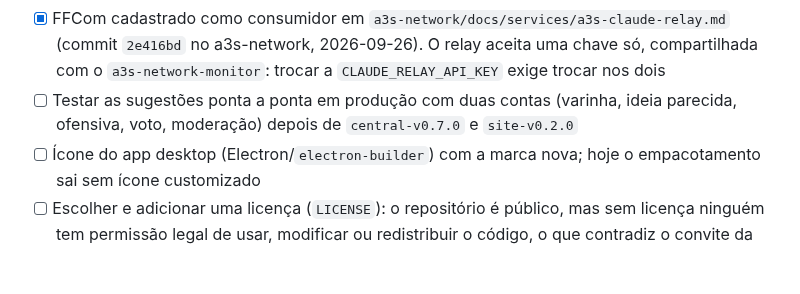
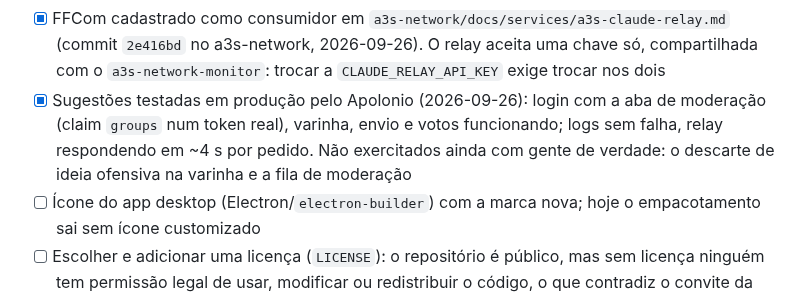
Before and after one commit to apolope/ffcom, a Markdown page: TODO.md, the part around the change. GitHub-like rendering; blank space fills up the shorter version.

Commit message:
Registrar o teste das sugestões em produção
Co-Authored-By: Claude Opus 5.5 <noreply@anthropic.com>

```diff
--- a/TODO.md
+++ b/TODO.md
@@ -32,7 +32,7 @@ Todas as decisões abaixo foram tomadas — ver `docs/architecture.md` para o de
 - [x] Blueprint do Authentik aplicado (abs-3d-printer `b0650dc`, 2026-09-26): redirect URIs da home, scope `ffcom-groups` e grupo `ffcom-admins`, com apolonio.serafim no grupo. O `.well-known` do provider não devolve CORS para a origem da home (o endpoint de token devolve), então `site/ideias.js` usa os endpoints fixos em `metadata` em vez da descoberta
 - [x] `/opt/ffcom/envs/ffcom-central.env` com as variáveis do relay e a home em `CORS_ALLOWED_ORIGINS` (backup do anterior ao lado); `central-v0.7.0` e `site-v0.2.1` no ar, com relay, callback interno e CORS conferidos em produção
 - [x] FFCom cadastrado como consumidor em `a3s-network/docs/services/a3s-claude-relay.md` (commit `2e416bd` no a3s-network, 2026-09-26). O relay aceita uma chave só, compartilhada com o `a3s-network-monitor`: trocar a `CLAUDE_RELAY_API_KEY` exige trocar nos dois
-- [ ] Testar as sugestões ponta a ponta em produção com duas contas (varinha, ideia parecida, ofensiva, voto, moderação) depois de `central-v0.7.0` e `site-v0.2.0`
+- [x] Sugestões testadas em produção pelo Apolonio (2026-09-26): login com a aba de moderação (claim `groups` num token real), varinha, envio e votos funcionando; logs sem falha, relay respondendo em ~4 s por pedido. Não exercitados ainda com gente de verdade: o descarte de ideia ofensiva na varinha e a fila de moderação
 - [ ] Ícone do app desktop (Electron/`electron-builder`) com a marca nova; hoje o empacotamento sai sem ícone customizado
 - [ ] Escolher e adicionar uma licença (`LICENSE`): o repositório é público, mas sem licença ninguém tem permissão legal de usar, modificar ou redistribuir o código, o que contradiz o convite da home para hospedar o próprio servidor
 
```
